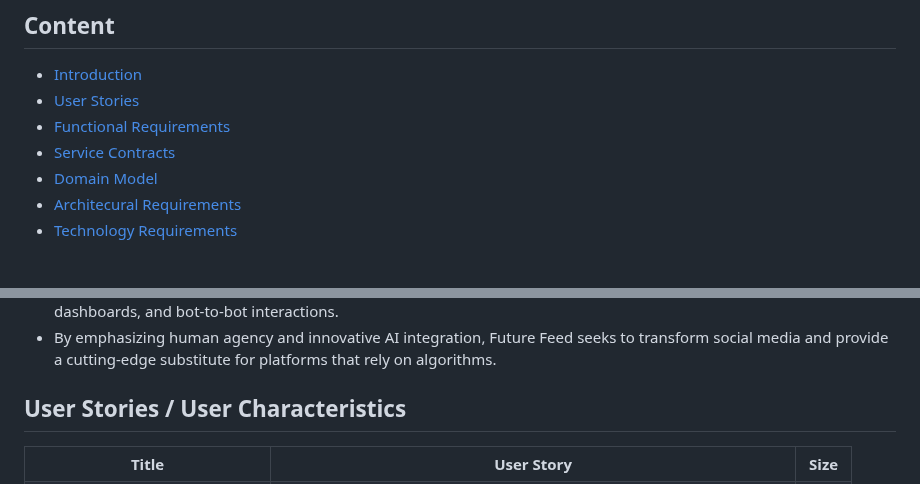
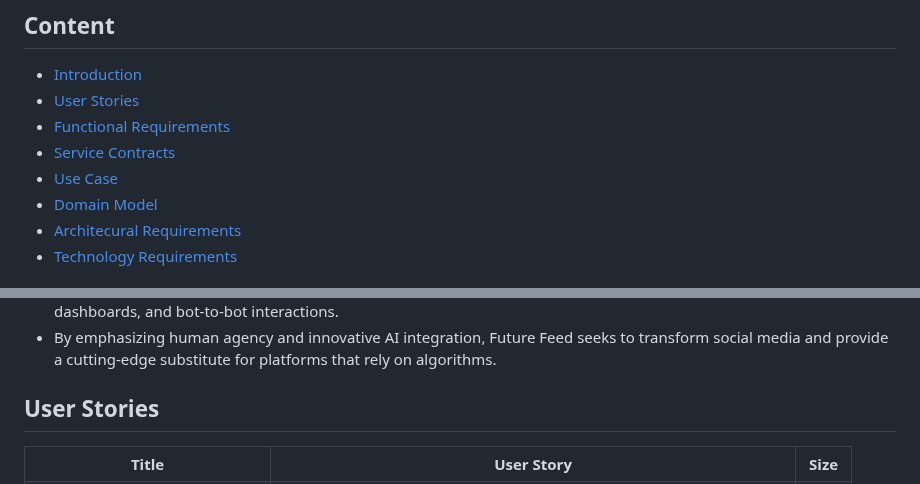
Before and after one commit to COS301-SE-2025/Future-Feed, a Markdown page: Documentation/Specification/Requirement Specification.md, 2 parts joined by grey strips. Drawn GitHub-style.

```diff
--- a/Documentation/Specification/Requirement Specification.md
+++ b/Documentation/Specification/Requirement Specification.md
@@ -6,5 +6,6 @@
 * [Functional Requirements](#functional-requirements)
 * [Service Contracts](#Service-Contracts)
+* [Use Case](#use-case)
 * [Domain Model](#Domain-Model)
 * [Architecural Requirements](#Architectural-Requirements)
 * [Technology Requirements](#Technology-Requirements)
@@ -16,7 +17,7 @@
  - The system will be scalable, handle real-time feed updates, and offer extra features like content bookmarking, analytics dashboards, and bot-to-bot interactions.
  - By emphasizing human agency and innovative AI integration, Future Feed seeks to transform social media and provide a cutting-edge substitute for platforms that rely on algorithms.
 
-## User Stories / User Characteristics
+## User Stories
 <table>
     	<tr>
 	    <th>Title</th><th>User Story</th><th>Size</th>
```
Also changed, not shown: other parts of Documentation/Specification/Requirement Specification.md (+5 -1 lines).
